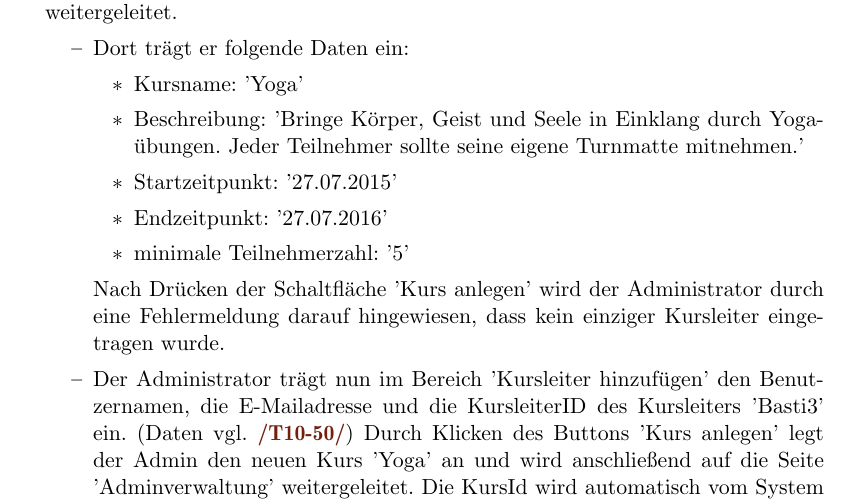
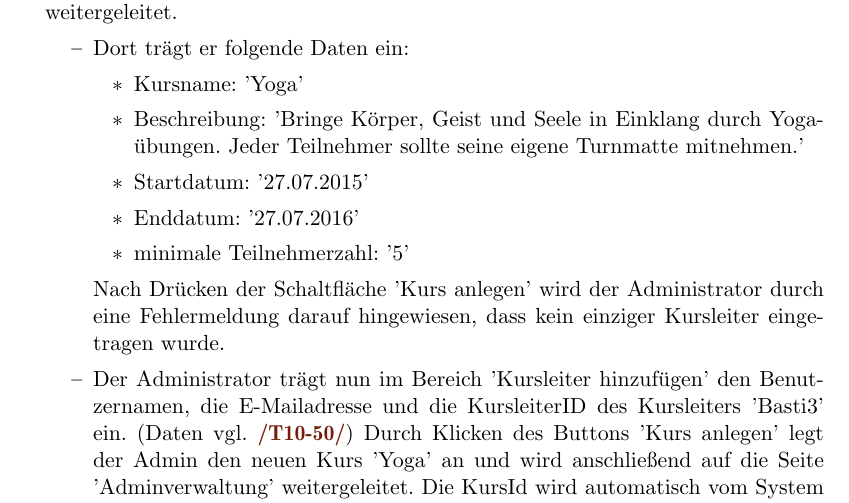
Before and after one commit to cretu90/SEP15-Team3, a LaTeX document (Documentation/1. Pflichtenheft/Pflichtenheft-SEP15.tex): part of page 37 of 54, cut so that both start at the same text. Compiled offline with pdfLaTeX.

Commit message:
Testfälle

```diff
--- a/Documentation/1. Pflichtenheft/Pflichtenheft-SEP15.tex
+++ b/Documentation/1. Pflichtenheft/Pflichtenheft-SEP15.tex
@@ -871,8 +871,8 @@ Der Stellenwert der Qualitätskriterien begründet sich wie folgt:
 							\begin{itemize}
 								\item Kursname: 'Yoga'
 								\item Beschreibung: 'Bringe Körper, Geist und Seele in Einklang durch Yogaübungen. Jeder Teilnehmer sollte seine eigene Turnmatte mitnehmen.'
-								\item Startzeitpunkt: '27.07.2015'
-								\item Endzeitpunkt: '27.07.2016'
+								\item Startdatum: '27.07.2015'
+								\item Enddatum: '27.07.2016'
 								\item minimale Teilnehmerzahl: '5'
 							\end{itemize}
 							Nach Drücken der Schaltfläche 'Kurs anlegen' wird der Administrator durch eine Fehlermeldung darauf hingewiesen, dass kein einziger Kursleiter eingetragen wurde.
```
